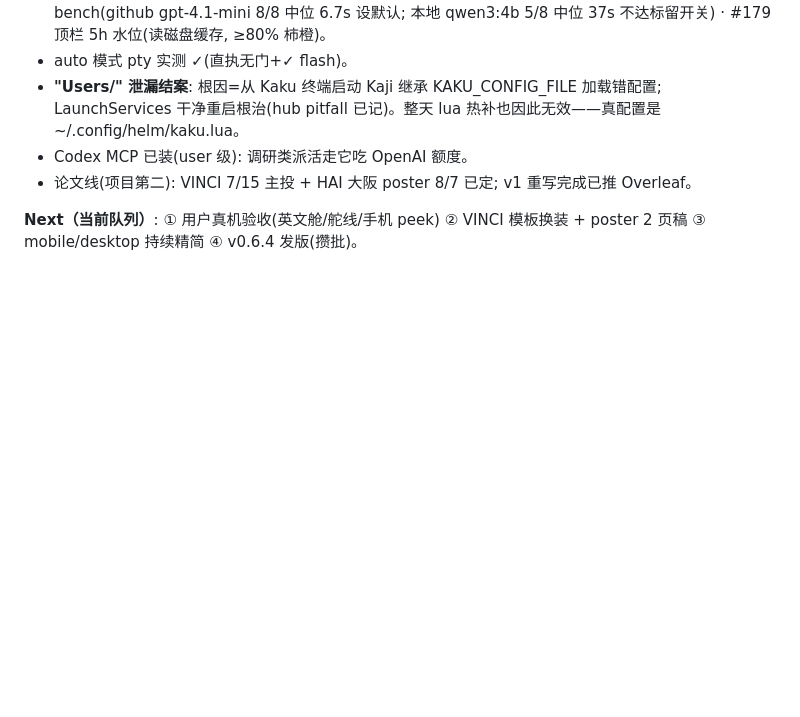
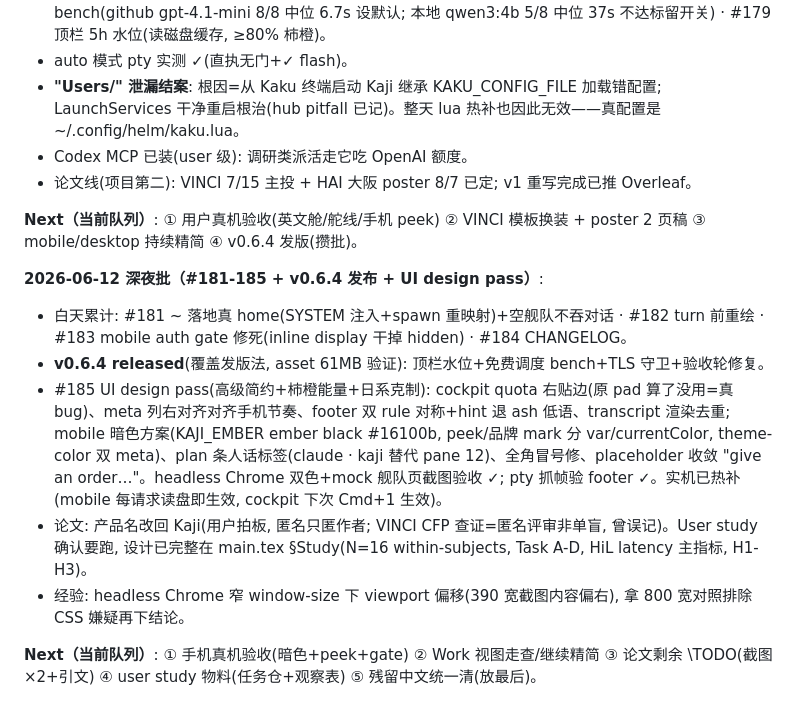
Before and after one commit to interesting-vibe-coding/helm, a Markdown page: docs/PROGRESS.md, the part around the change. Rendered like a GitHub page; blank space fills up the shorter version.

Commit message:
docs: progress log for #181-185, v0.6.4, UI design pass (#186)
Co-authored-by: Claude Fable 5 <noreply@anthropic.com>

```diff
--- a/docs/PROGRESS.md
+++ b/docs/PROGRESS.md
@@ -175,3 +175,12 @@ fleet + 共享 memory/skills**.
 - 论文线(项目第二): VINCI 7/15 主投 + HAI 大阪 poster 8/7 已定; v1 重写完成已推 Overleaf。
 
 **Next（当前队列）**: ① 用户真机验收(英文舱/舵线/手机 peek) ② VINCI 模板换装 + poster 2 页稿 ③ mobile/desktop 持续精简 ④ v0.6.4 发版(攒批)。
+
+**2026-06-12 深夜批（#181-185 + v0.6.4 发布 + UI design pass）**:
+- 白天累计: #181 ~ 落地真 home(SYSTEM 注入+spawn 重映射)+空舰队不吞对话 · #182 turn 前重绘 · #183 mobile auth gate 修死(inline display 干掉 hidden) · #184 CHANGELOG。
+- **v0.6.4 released**(覆盖发版法, asset 61MB 验证): 顶栏水位+免费调度 bench+TLS 守卫+验收轮修复。
+- #185 UI design pass(高级简约+柿橙能量+日系克制): cockpit quota 右贴边(原 pad 算了没用=真 bug)、meta 列右对齐对齐手机节奏、footer 双 rule 对称+hint 退 ash 低语、transcript 渲染去重; mobile 暗色方案(KAJI_EMBER ember black #16100b, peek/品牌 mark 分 var/currentColor, theme-color 双 meta)、plan 条人话标签(claude · kaji 替代 pane 12)、全角冒号修、placeholder 收敛 "give an order…"。headless Chrome 双色+mock 舰队页截图验收 ✓; pty 抓帧验 footer ✓。实机已热补(mobile 每请求读盘即生效, cockpit 下次 Cmd+1 生效)。
+- 论文: 产品名改回 Kaji(用户拍板, 匿名只匿作者; VINCI CFP 查证=匿名评审非单盲, 曾误记)。User study 确认要跑, 设计已完整在 main.tex §Study(N=16 within-subjects, Task A-D, HiL latency 主指标, H1-H3)。
+- 经验: headless Chrome 窄 window-size 下 viewport 偏移(390 宽截图内容偏右), 拿 800 宽对照排除 CSS 嫌疑再下结论。
+
+**Next（当前队列）**: ① 手机真机验收(暗色+peek+gate) ② Work 视图走查/继续精简 ③ 论文剩余 \TODO(截图×2+引文) ④ user study 物料(任务仓+观察表) ⑤ 残留中文统一清(放最后)。
```
